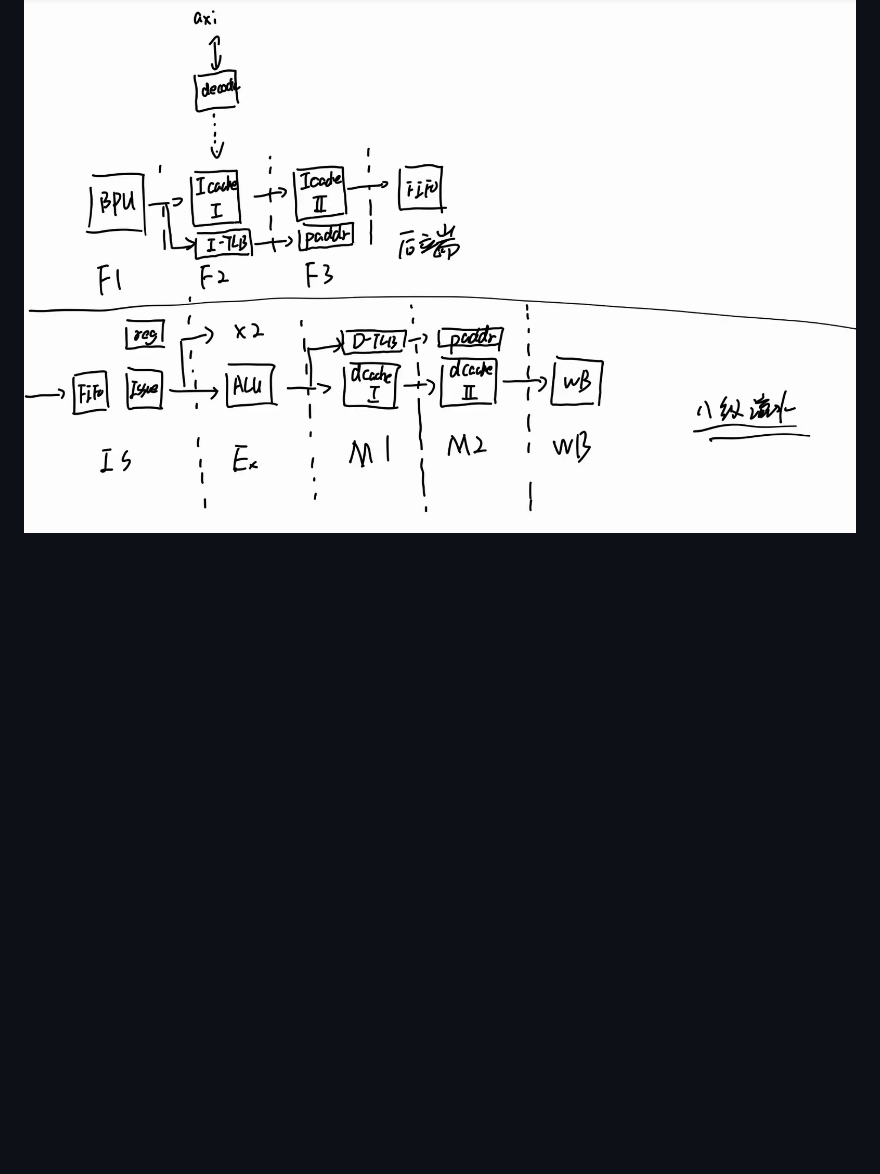
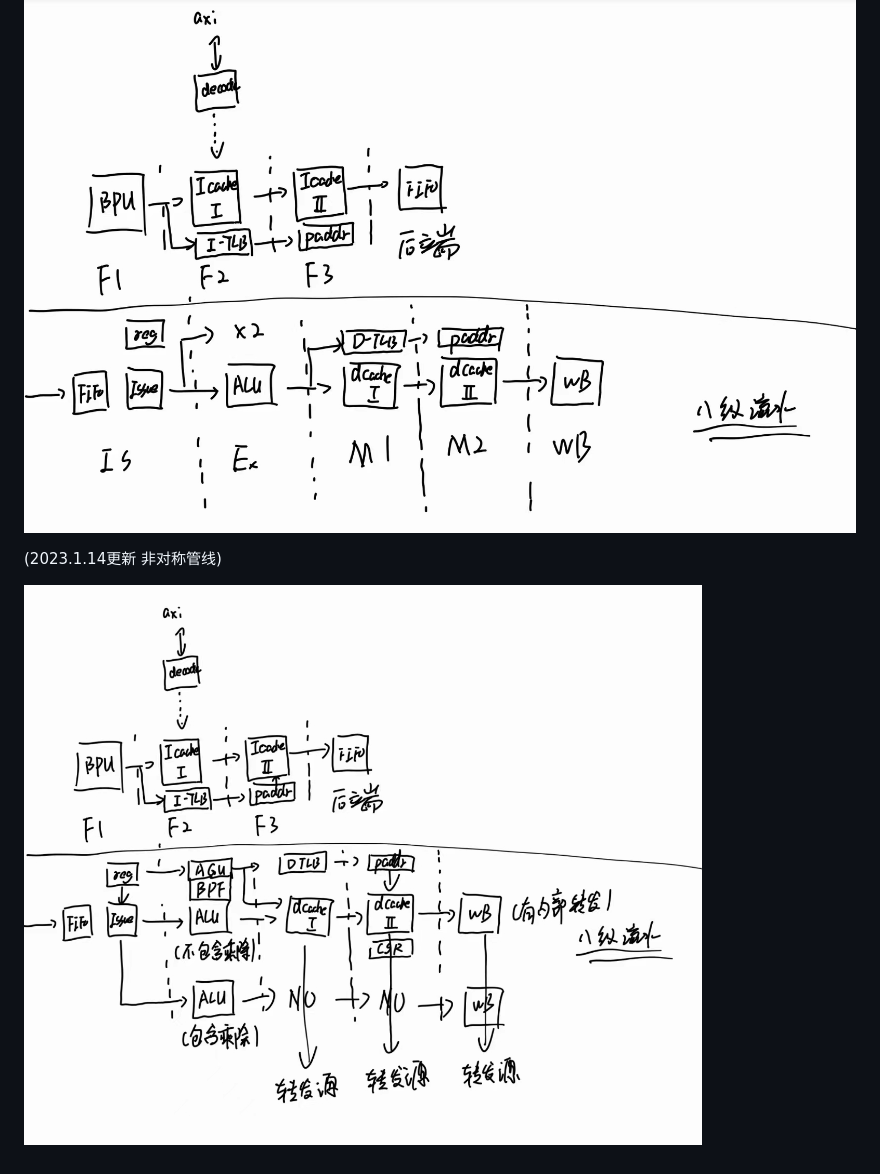
Before and after one commit to LainChip/simple_loong_cpu, a Markdown page: Readme.md, the part around the change. GitHub-like rendering; pictures changed too: pic/0114_overall_view.jpg (added); blank space fills up the shorter version.

Commit message:
修改整体管线结构 增加发射逻辑

```diff
--- a/Readme.md
+++ b/Readme.md
@@ -117,3 +117,9 @@
 （2023.1.4暂定）
 
 ![image-20230104135358874](pic/image-20230104135358874.png)
+
+
+
+(2023.1.14更新 非对称管线)
+
+![image-20230104135358874](pic/0114_overall_view.jpg)
```
Also changed, not shown: 2 other files.
